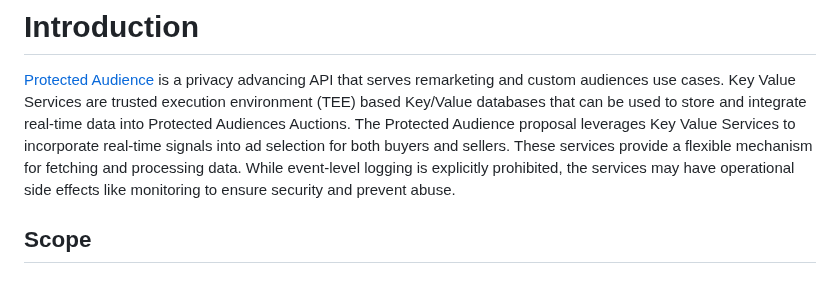
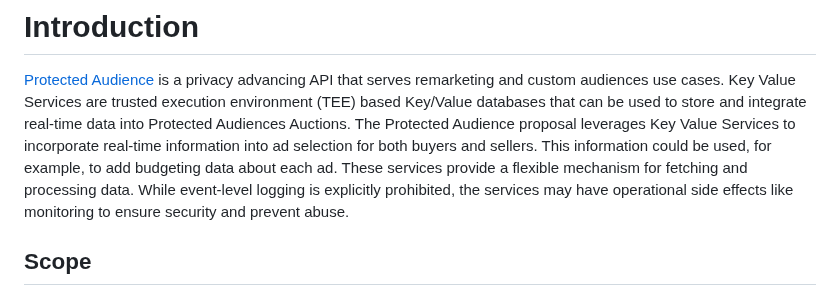
Before and after one commit to privacysandbox/draft-ietf-protected-audience-key-value-service, a Markdown page: draft-ietf-protected-audience-key-value-services.md, the part around the change. GitHub-like rendering.

Commit message:
adjust intro

```diff
--- a/draft-ietf-protected-audience-key-value-services.md
+++ b/draft-ietf-protected-audience-key-value-services.md
@@ -57,8 +57,9 @@ lack of side effects can be used to advance user privacy.
 remarketing and custom audiences use cases.
 Key Value Services are trusted execution environment (TEE) based Key/Value databases that can be used to store
 and integrate real-time data into Protected Audiences Auctions. The Protected
-Audience proposal leverages Key Value Services to incorporate real-time signals
-into ad selection for both buyers and sellers. These services provide a
+Audience proposal leverages Key Value Services to incorporate real-time information
+into ad selection for both buyers and sellers. This information could be used,
+for example, to add budgeting data about each ad. These services provide a
 flexible mechanism for fetching and processing data. While event-level logging
 is explicitly prohibited, the services may have operational side effects like
 monitoring to ensure security and prevent abuse.
```
